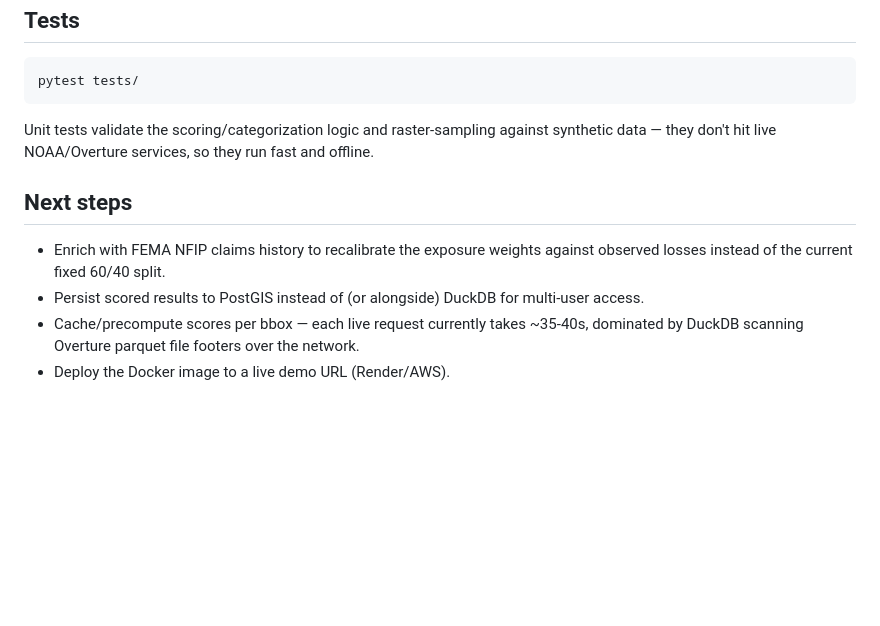
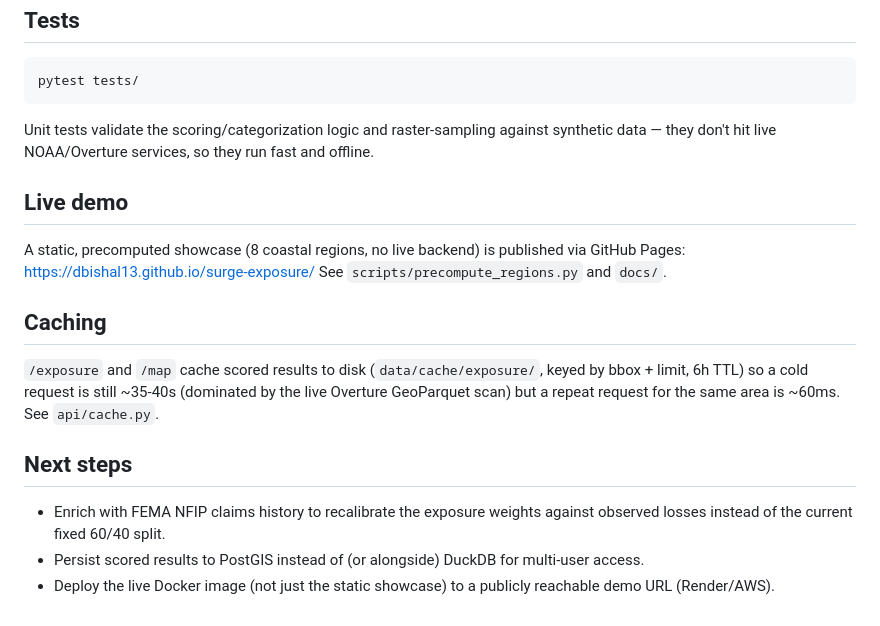
Before and after one commit to DBishal13/surge-exposure, a Markdown page: README.md, the part around the change. Rendered like a GitHub page; blank space fills up the shorter version.

Commit message:
Update README: caching + live demo sections

```diff
--- a/README.md
+++ b/README.md
@@ -86,12 +86,21 @@ Unit tests validate the scoring/categorization logic and raster-sampling
 against synthetic data — they don't hit live NOAA/Overture services, so
 they run fast and offline.
 
+## Live demo
+A static, precomputed showcase (8 coastal regions, no live backend) is
+published via GitHub Pages: https://dbishal13.github.io/surge-exposure/
+See `scripts/precompute_regions.py` and `docs/`.
+
+## Caching
+`/exposure` and `/map` cache scored results to disk
+(`data/cache/exposure/`, keyed by bbox + limit, 6h TTL) so a cold request
+is still ~35-40s (dominated by the live Overture GeoParquet scan) but a
+repeat request for the same area is ~60ms. See `api/cache.py`.
+
 ## Next steps
 - Enrich with FEMA NFIP claims history to recalibrate the exposure weights
   against observed losses instead of the current fixed 60/40 split.
 - Persist scored results to PostGIS instead of (or alongside) DuckDB for
   multi-user access.
-- Cache/precompute scores per bbox — each live request currently takes
-  ~35-40s, dominated by DuckDB scanning Overture parquet file footers over
-  the network.
-- Deploy the Docker image to a live demo URL (Render/AWS).
+- Deploy the live Docker image (not just the static showcase) to a
+  publicly reachable demo URL (Render/AWS).
```
